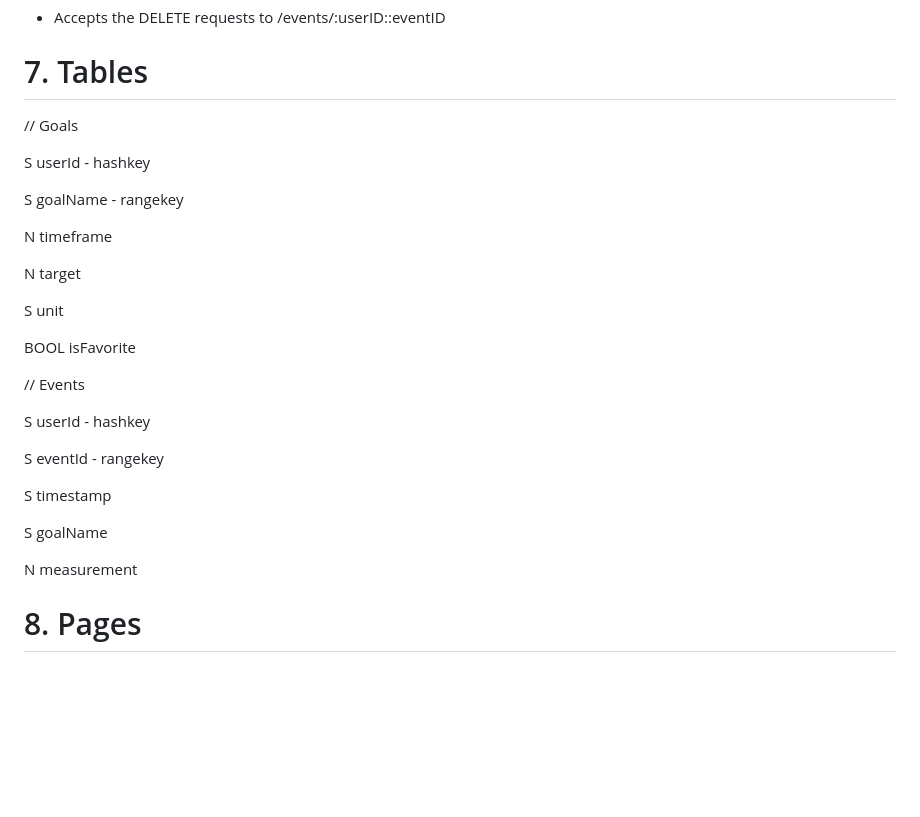
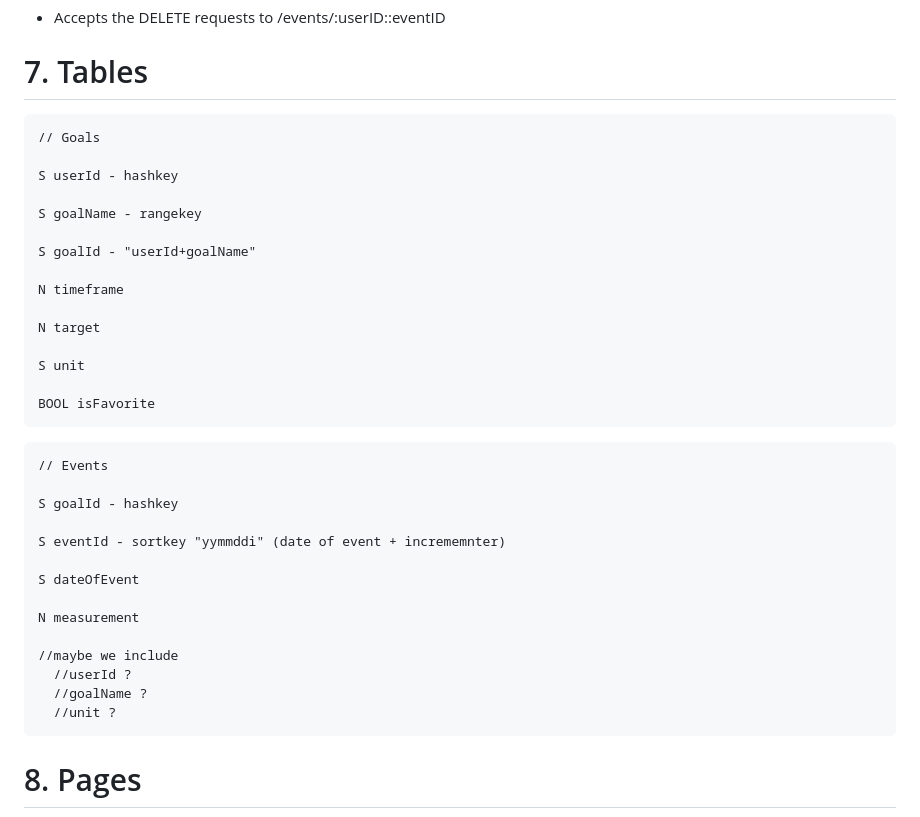
Before and after one commit to scottyinternet/momentum, a Markdown page: resources/design-document.md, the part around the change. Drawn GitHub-style; blank space fills up the shorter version.

Commit message:
design doc for instructor review

````diff
--- a/resources/design-document.md
+++ b/resources/design-document.md
@@ -129,12 +129,14 @@ Double measurement;
 * Accepts the DELETE requests to /events/:userID::eventID
 
 # 7. Tables
-
+```
 // Goals
 
 S userId - hashkey
 
 S goalName - rangekey
+
+S goalId - "userId+goalName"
 
 N timeframe
 
@@ -143,19 +145,23 @@ N target
 S unit
 
 BOOL isFavorite
-
+```
+```
 // Events
 
-S userId - hashkey
+S goalId - hashkey
 
-S eventId - rangekey
+S eventId - sortkey "yymmddi" (date of event + incrememnter)
 
-S timestamp
-
-S goalName
+S dateOfEvent
 
 N measurement
 
+//maybe we include
+  //userId ?
+  //goalName ?
+  //unit ?
+```
 # 8. Pages
 
 ![Momentum Pages Workup](images/momentum_pages_mockup.jpg)
````
